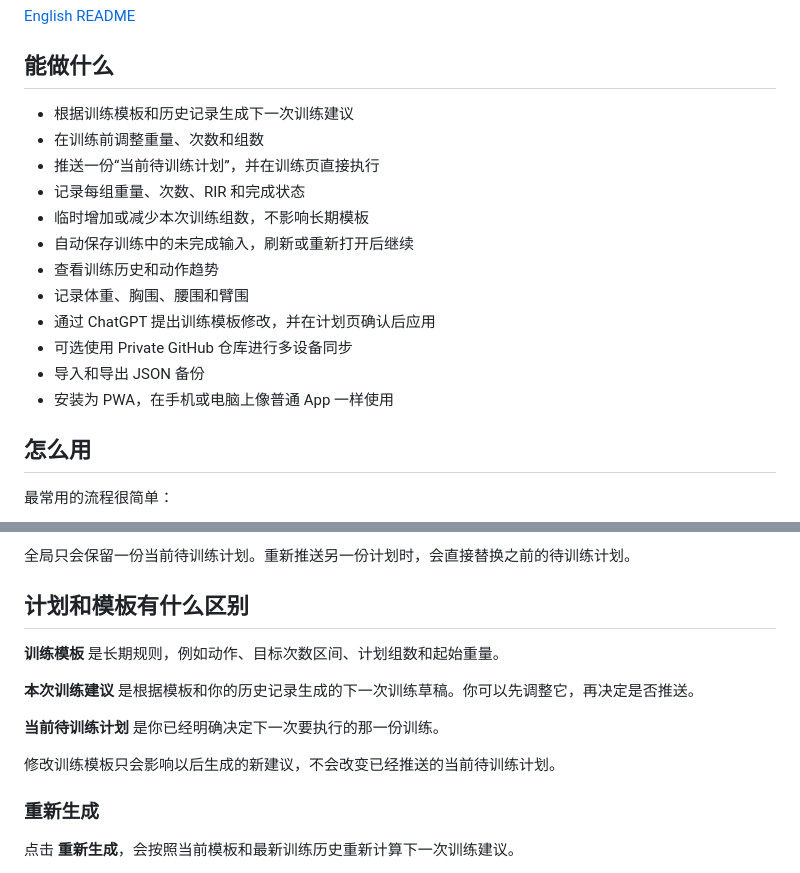
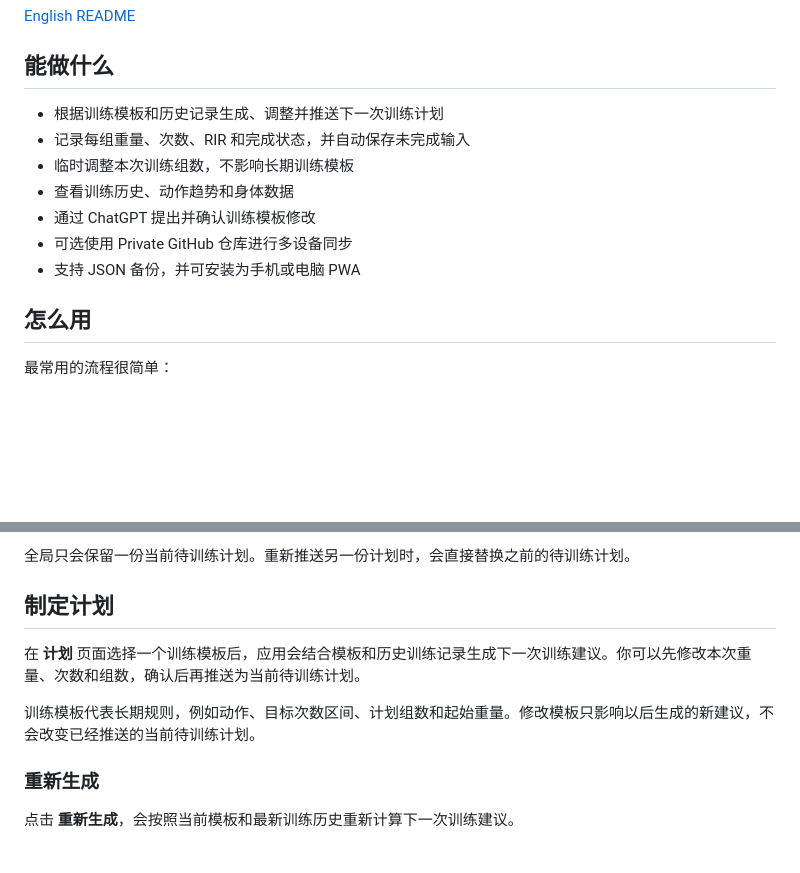
Before and after one commit to RogerLang/fitness_pwa, a Markdown page: README.md, 2 parts joined by grey strips. GitHub-like rendering; blank space fills up the shorter version.

Commit message:
Refine README feature overview and planning section

```diff
--- a/README.md
+++ b/README.md
@@ -6,18 +6,13 @@
 
 ## 能做什么
 
-- 根据训练模板和历史记录生成下一次训练建议
-- 在训练前调整重量、次数和组数
-- 推送一份“当前待训练计划”，并在训练页直接执行
-- 记录每组重量、次数、RIR 和完成状态
-- 临时增加或减少本次训练组数，不影响长期模板
-- 自动保存训练中的未完成输入，刷新或重新打开后继续
-- 查看训练历史和动作趋势
-- 记录体重、胸围、腰围和臂围
-- 通过 ChatGPT 提出训练模板修改，并在计划页确认后应用
+- 根据训练模板和历史记录生成、调整并推送下一次训练计划
+- 记录每组重量、次数、RIR 和完成状态，并自动保存未完成输入
+- 临时调整本次训练组数，不影响长期训练模板
+- 查看训练历史、动作趋势和身体数据
+- 通过 ChatGPT 提出并确认训练模板修改
 - 可选使用 Private GitHub 仓库进行多设备同步
-- 导入和导出 JSON 备份
-- 安装为 PWA，在手机或电脑上像普通 App 一样使用
+- 支持 JSON 备份，并可安装为手机或电脑 PWA
 
 ## 怎么用
 
@@ -32,15 +27,11 @@
 
 全局只会保留一份当前待训练计划。重新推送另一份计划时，会直接替换之前的待训练计划。
 
-## 计划和模板有什么区别
+## 制定计划
 
-**训练模板** 是长期规则，例如动作、目标次数区间、计划组数和起始重量。
+在 **计划** 页面选择一个训练模板后，应用会结合模板和历史训练记录生成下一次训练建议。你可以先修改本次重量、次数和组数，确认后再推送为当前待训练计划。
 
-**本次训练建议** 是根据模板和你的历史记录生成的下一次训练草稿。你可以先调整它，再决定是否推送。
-
-**当前待训练计划** 是你已经明确决定下一次要执行的那一份训练。
-
-修改训练模板只会影响以后生成的新建议，不会改变已经推送的当前待训练计划。
+训练模板代表长期规则，例如动作、目标次数区间、计划组数和起始重量。修改模板只影响以后生成的新建议，不会改变已经推送的当前待训练计划。
 
 ### 重新生成
 
```
